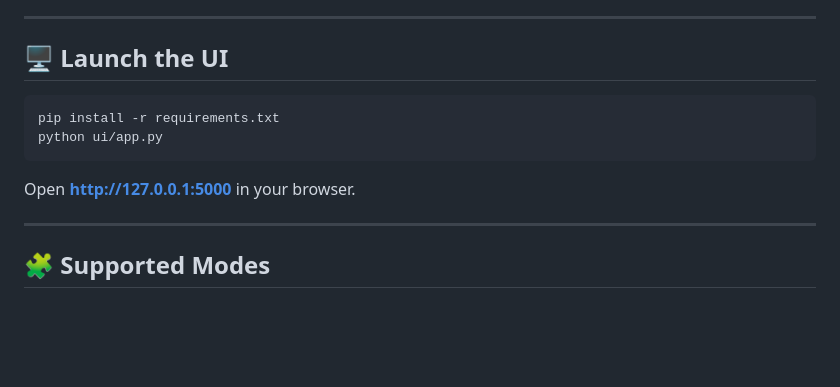
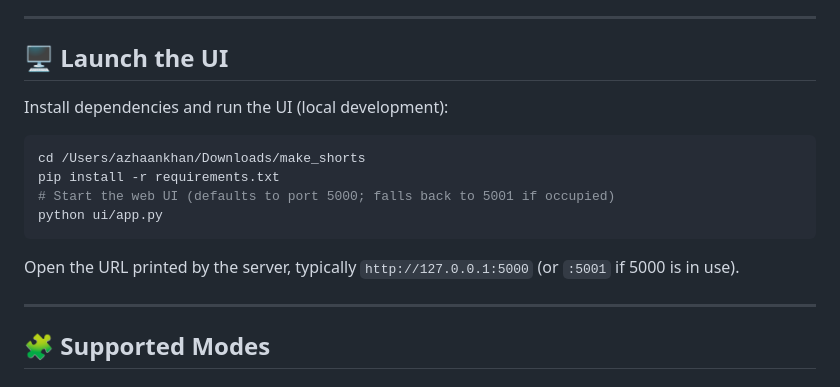
Before and after one commit to azhaankhan11122/Reel-Engine, a Markdown page: README.md, the part around one of its changes. GitHub-like rendering; blank space fills up the shorter version.

````diff
--- a/README.md
+++ b/README.md
@@ -36,12 +36,16 @@ The app exports a **1080×1920 MP4** with automatic captions, voiceover, and opt
 
 ## 🖥 Launch the UI
 
+Install dependencies and run the UI (local development):
+
 ```bash
+cd /Users/azhaankhan/Downloads/make_shorts
 pip install -r requirements.txt
+# Start the web UI (defaults to port 5000; falls back to 5001 if occupied)
 python ui/app.py
 ```
 
-Open **http://127.0.0.1:5000** in your browser.
+Open the URL printed by the server, typically `http://127.0.0.1:5000` (or `:5001` if 5000 is in use).
 
 ---
 
````
Also changed, not shown: other parts of README.md (+24 -0 lines).
